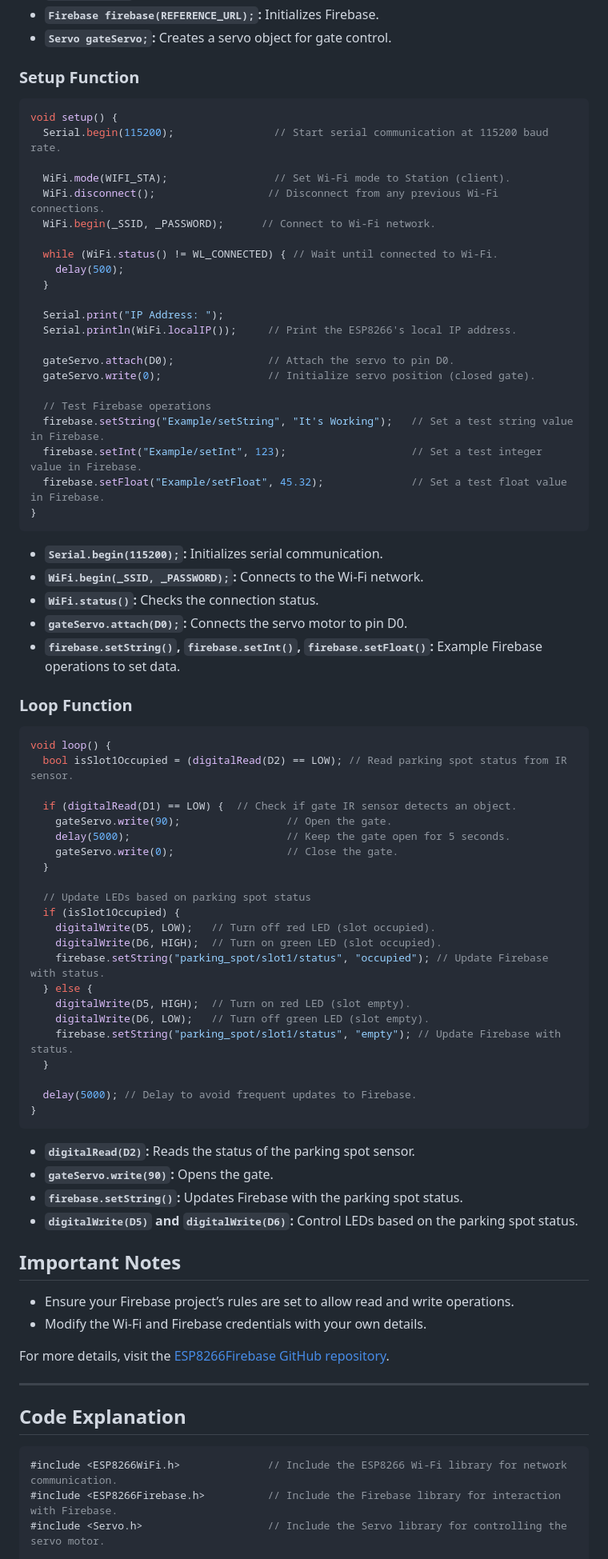
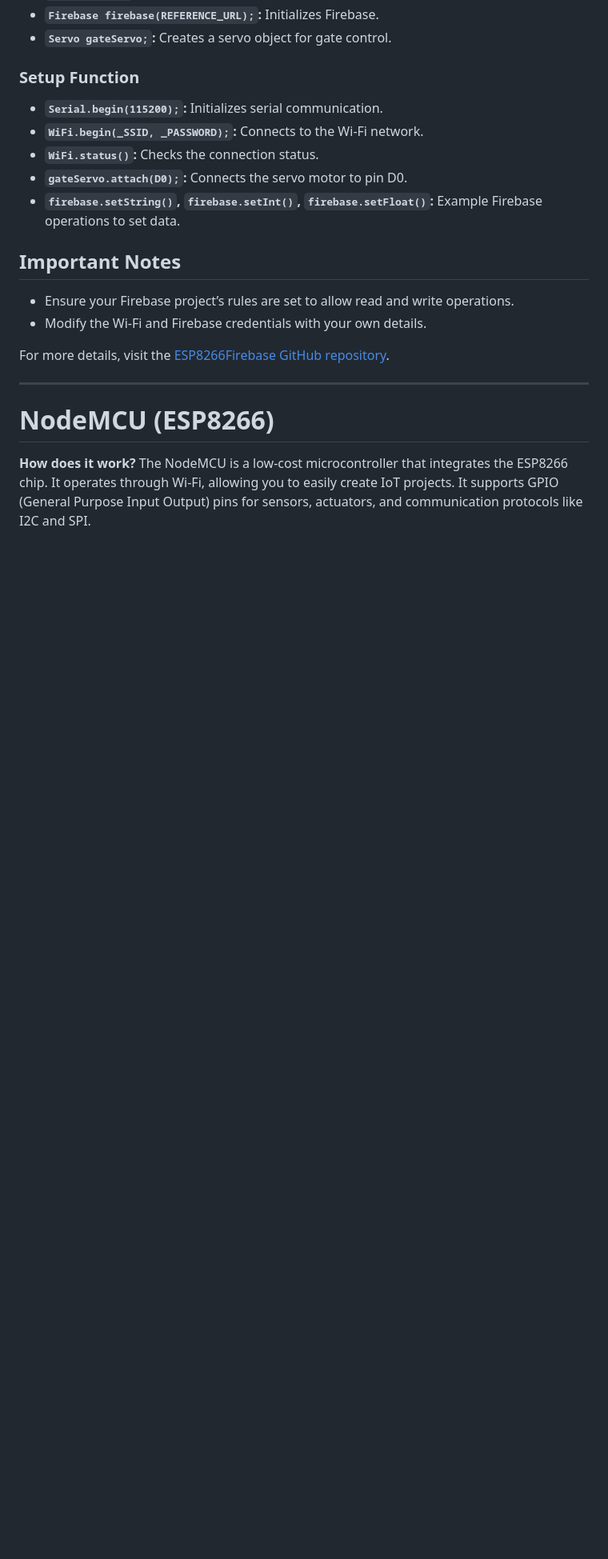
Before and after one commit to darishSFIT/ParkBuddy, a Markdown page: README.md, the part around the change printed below. Shown: that part at 80% size. Drawn GitHub-style; blank space fills up the shorter version.

````diff
--- a/README.md
+++ b/README.md
@@ -45,68 +45,11 @@ Servo gateServo;                      // Create a Servo object for the gate.
 
 ### Setup Function
 
-```cpp
-void setup() {
-  Serial.begin(115200);                // Start serial communication at 115200 baud rate.
-
-  WiFi.mode(WIFI_STA);                 // Set Wi-Fi mode to Station (client).
-  WiFi.disconnect();                  // Disconnect from any previous Wi-Fi connections.
-  WiFi.begin(_SSID, _PASSWORD);      // Connect to Wi-Fi network.
-
-  while (WiFi.status() != WL_CONNECTED) { // Wait until connected to Wi-Fi.
-    delay(500);
-  }
-
-  Serial.print("IP Address: ");
-  Serial.println(WiFi.localIP());     // Print the ESP8266's local IP address.
-
-  gateServo.attach(D0);               // Attach the servo to pin D0.
-  gateServo.write(0);                 // Initialize servo position (closed gate).
-
-  // Test Firebase operations
-  firebase.setString("Example/setString", "It's Working");   // Set a test string value in Firebase.
-  firebase.setInt("Example/setInt", 123);                    // Set a test integer value in Firebase.
-  firebase.setFloat("Example/setFloat", 45.32);              // Set a test float value in Firebase.
-}
-```
-
 - **`Serial.begin(115200);`:** Initializes serial communication.
 - **`WiFi.begin(_SSID, _PASSWORD);`:** Connects to the Wi-Fi network.
 - **`WiFi.status()`:** Checks the connection status.
 - **`gateServo.attach(D0);`:** Connects the servo motor to pin D0.
 - **`firebase.setString()`, `firebase.setInt()`, `firebase.setFloat()`:** Example Firebase operations to set data.
-
-### Loop Function
-
-```cpp
-void loop() {
-  bool isSlot1Occupied = (digitalRead(D2) == LOW); // Read parking spot status from IR sensor.
-
-  if (digitalRead(D1) == LOW) {  // Check if gate IR sensor detects an object.
-    gateServo.write(90);                 // Open the gate.
-    delay(5000);                         // Keep the gate open for 5 seconds.
-    gateServo.write(0);                  // Close the gate.
-  }
-
-  // Update LEDs based on parking spot status
-  if (isSlot1Occupied) {
-    digitalWrite(D5, LOW);   // Turn off red LED (slot occupied).
-    digitalWrite(D6, HIGH);  // Turn on green LED (slot occupied).
-    firebase.setString("parking_spot/slot1/status", "occupied"); // Update Firebase with status.
-  } else {
-    digitalWrite(D5, HIGH);  // Turn on red LED (slot empty).
-    digitalWrite(D6, LOW);   // Turn off green LED (slot empty).
-    firebase.setString("parking_spot/slot1/status", "empty"); // Update Firebase with status.
-  }
-
-  delay(5000); // Delay to avoid frequent updates to Firebase.
-}
-```
-
-- **`digitalRead(D2)`:** Reads the status of the parking spot sensor.
-- **`gateServo.write(90)`:** Opens the gate.
-- **`firebase.setString()`:** Updates Firebase with the parking spot status.
-- **`digitalWrite(D5)` and `digitalWrite(D6)`:** Control LEDs based on the parking spot status.
 
 ## Important Notes
 
@@ -117,10 +60,8 @@ For more details, visit the [ESP8266Firebase GitHub repository](https://github.c
 
 ----
 
-## Code Explanation
+# NodeMCU (ESP8266)
 
-```cpp
-#include <ESP8266WiFi.h>              // Include the ESP8266 Wi-Fi library for network communication.
-#include <ESP8266Firebase.h>          // Include the Firebase library for interaction with Firebase.
-#include <Servo.h>                    // Include the Servo library for controlling the servo motor.
+**How does it work?**
+The NodeMCU is a low-cost microcontroller that integrates the ESP8266 chip. It operates through Wi-Fi, allowing you to easily create IoT projects. It supports GPIO (General Purpose Input Output) pins for sensors, actuators, and communication protocols like I2C and SPI.
 
````
Also changed, not shown: other parts of README.md (+55 -82 lines).
